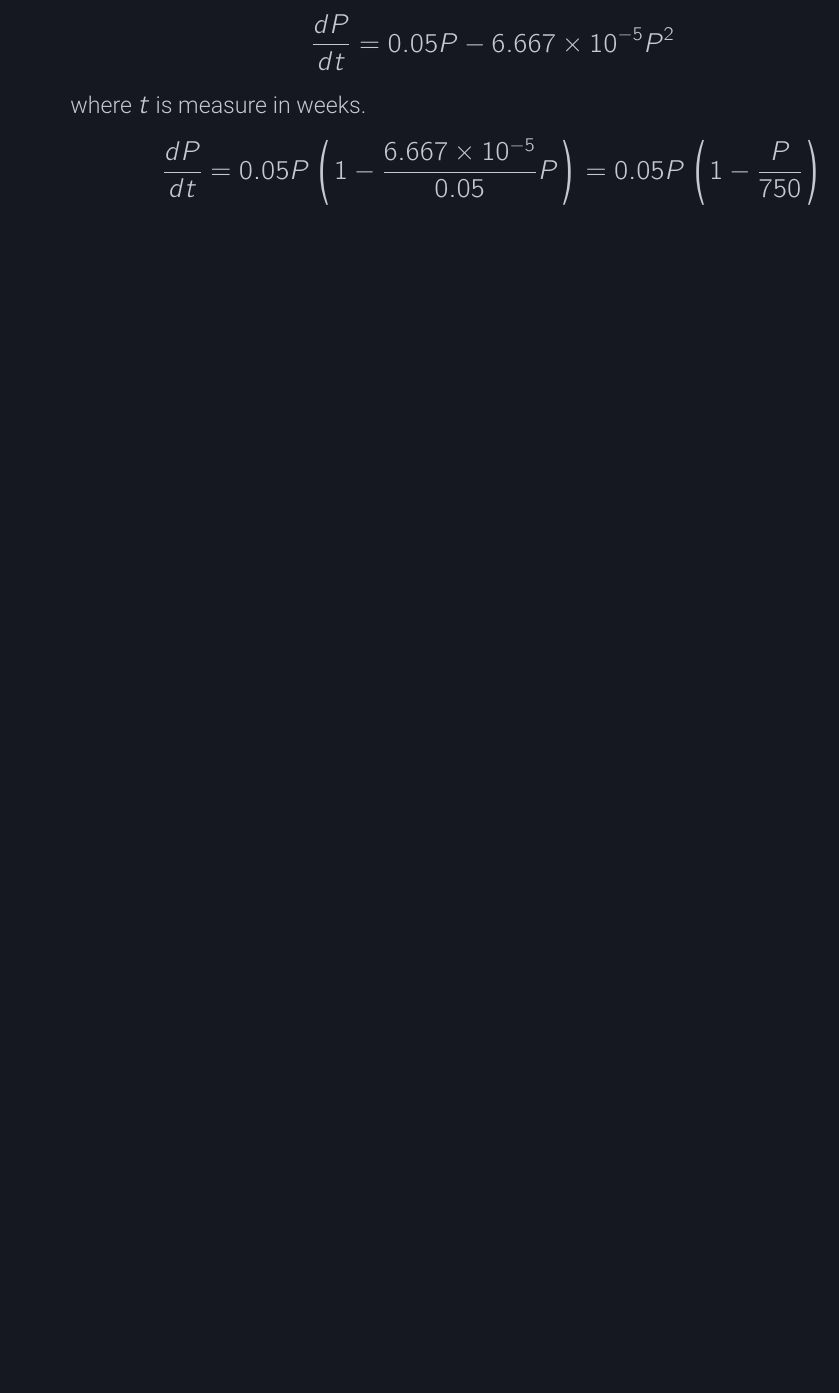
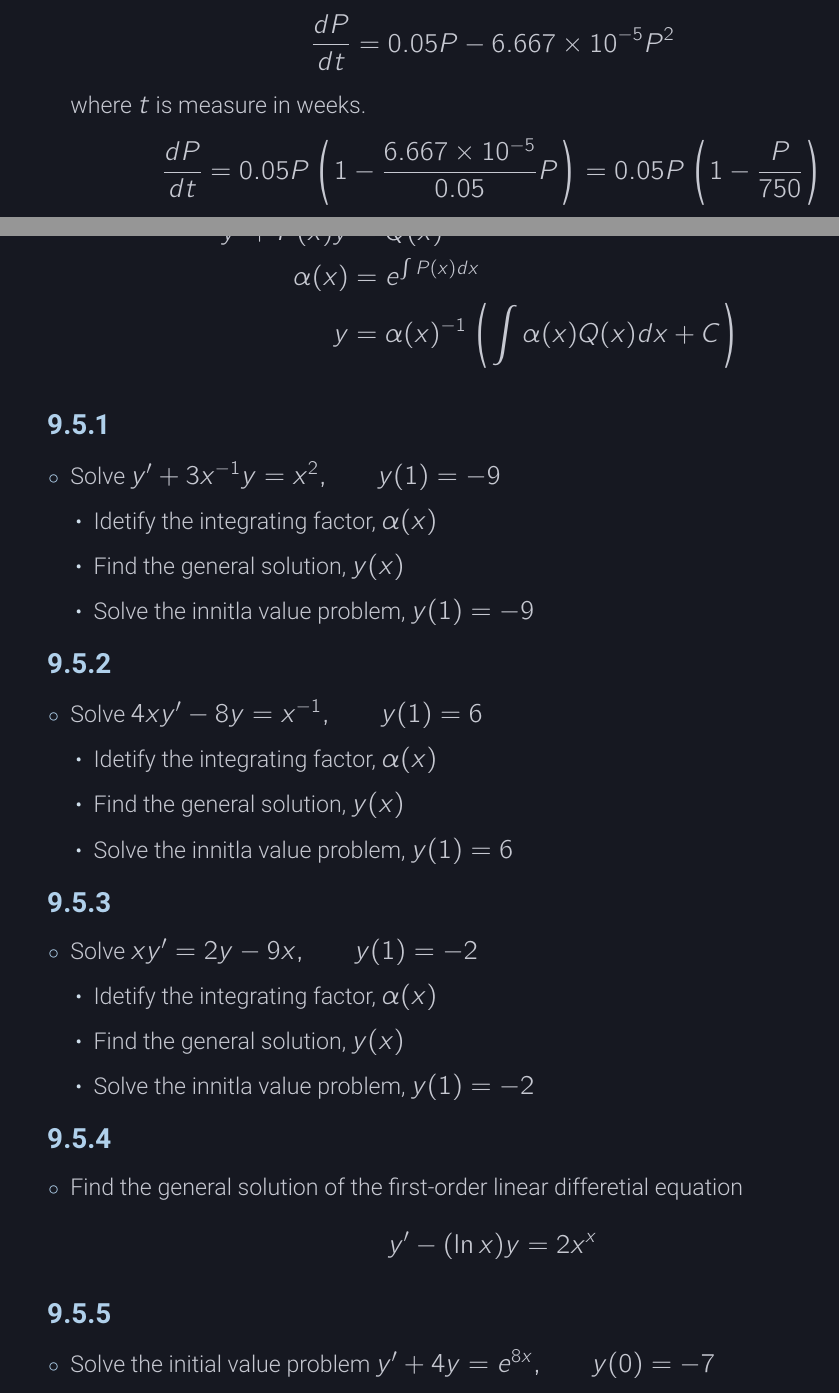
Before and after one commit to nosvagor/notes, a LaTeX document (fire/calculus/mth-253/calc-iii.tex, which reads fire/calculus/mth-253/edfinity/9-5.tex): part of page 10 of 10 before the commit and two parts of pages 10 and 11 of 11 after it, the two joined at a grey line, cut so that both start at the same text, the shorter picture padded with empty space. The pictures show the PDF file fire/calculus/mth-253/calc-iii.pdf that the author committed with the source.

Commit message:
minor fixes and setups

```diff
--- a/fire/calculus/mth-253/edfinity/9-5.tex
+++ b/fire/calculus/mth-253/edfinity/9-5.tex
@@ -0,0 +16,55 @@
+  \subsection{9.5.1}
+  \begin{itemize}
+    \item Solve \(y' + 3x^{-1}y = x^2, \qquad y(1) = -9\)
+      \begin{itemize}
+        \item Idetify the integrating factor, \(\alpha(x)\)
+
+        \item Find the general solution, \(y(x)\)
+
+        \item Solve the innitla value problem, \(y(1) = - 9\)
+      \end{itemize}
+  \end{itemize}
+
+  \subsection{9.5.2}
+  \begin{itemize}
+    \item Solve \(4xy' - 8y = x^{-1}, \qquad y(1) = 6\)
+      \begin{itemize}
+        \item Idetify the integrating factor, \(\alpha(x)\)
+
+        \item Find the general solution, \(y(x)\)
+
+        \item Solve the innitla value problem, \(y(1) = 6\)
+      \end{itemize}
+  \end{itemize}
+
+  \subsection{9.5.3}
+  \begin{itemize}
+    \item Solve \(xy' = 2y - 9x, \qquad y(1) = -2\)
+      \begin{itemize}
+        \item Idetify the integrating factor, \(\alpha(x)\)
+
+        \item Find the general solution, \(y(x)\)
+
+        \item Solve the innitla value problem, \(y(1) = -2\)
+      \end{itemize}
+  \end{itemize}
+
+  \subsection{9.5.4}
+  \begin{itemize}
+    \item Find the general solution of the first-order linear differetial
+      equation
+      \[%%%%%%%%%%
+        y' - (\ln x)y = 2x^{x}
+      \]%%%%%%%%%%
+  \end{itemize}
+
+  \subsection{9.5.5}
+  \begin{itemize}
+    \item Solve the initial value problem \(y' + 4y = e^{8x}, \qquad y(0) = -7
+      \)
+  \end{itemize}
+
+
+
+
+\end{itemize}
```
Also changed, not shown: fire/linear/mth-343/applied-linear.tex (+1 -1 lines), fire/linear/mth-343/matrices.tex (+1 -1 lines), fire/linear/mth-343/vectorSpaces.tex (+0 -7 lines), fire/calculus/calculus.pdf, fire/calculus/chapters/firstOrder.tex (line endings or trailing spaces), fire/calculus/mth-253/calc-iii.pdf, fire/linear/mth-343/applied-linear.pdf, fire/calculus/mth-253/edfinity/9-5.tex (15 more changed lines).
